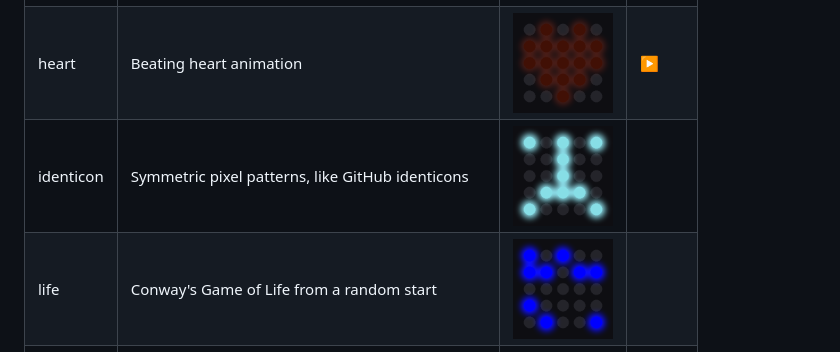
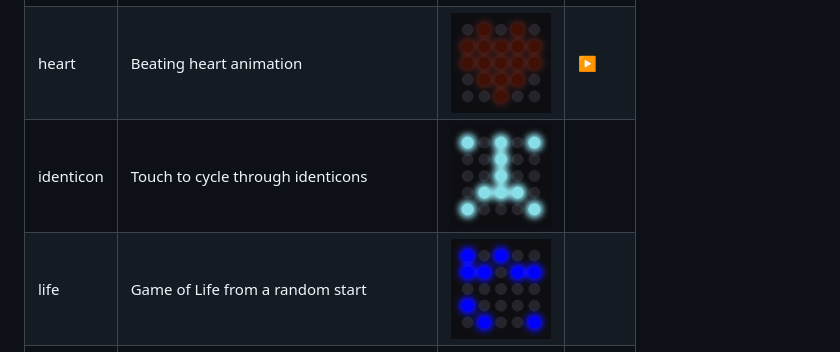
Before and after one commit to adob71/rp2040-matrix-apps, a Markdown page: README.md, the part around one of its changes. Drawn GitHub-style; pictures changed too: preview/identicon.gif.

Commit message:
feat(identicon): step with touch instead of a timer

```diff
--- a/README.md
+++ b/README.md
@@ -41,8 +41,8 @@ Press BOOT to step through the apps in this order.
 | eyes | Animated eyes that raise their eyebrows | <img src="preview/eyes.gif" width="100"> | |
 | flag | Touch to raise and lower the red flag | <img src="preview/flag.gif" width="100"> | |
 | heart | Beating heart animation | <img src="preview/heart.gif" width="100"> | [▶️](demo/heart.gif) |
-| identicon | Symmetric pixel patterns, like GitHub identicons | <img src="preview/identicon.gif" width="100"> | |
-| life | Conway's Game of Life from a random start | <img src="preview/life.gif" width="100"> | |
+| identicon | Touch to cycle through identicons | <img src="preview/identicon.gif" width="100"> | |
+| life | Game of Life from a random start | <img src="preview/life.gif" width="100"> | |
 | name | Spells a custom name in random colors | <img src="preview/name.gif" width="100"> | [▶️](demo/name.gif) |
 | rain | Falling green digital rain, Matrix-style | <img src="preview/rain.gif" width="100"> | [▶️](demo/rain.gif) |
 
```
Also changed, not shown: other parts of README.md (+1 -1 lines), 2 other files.
